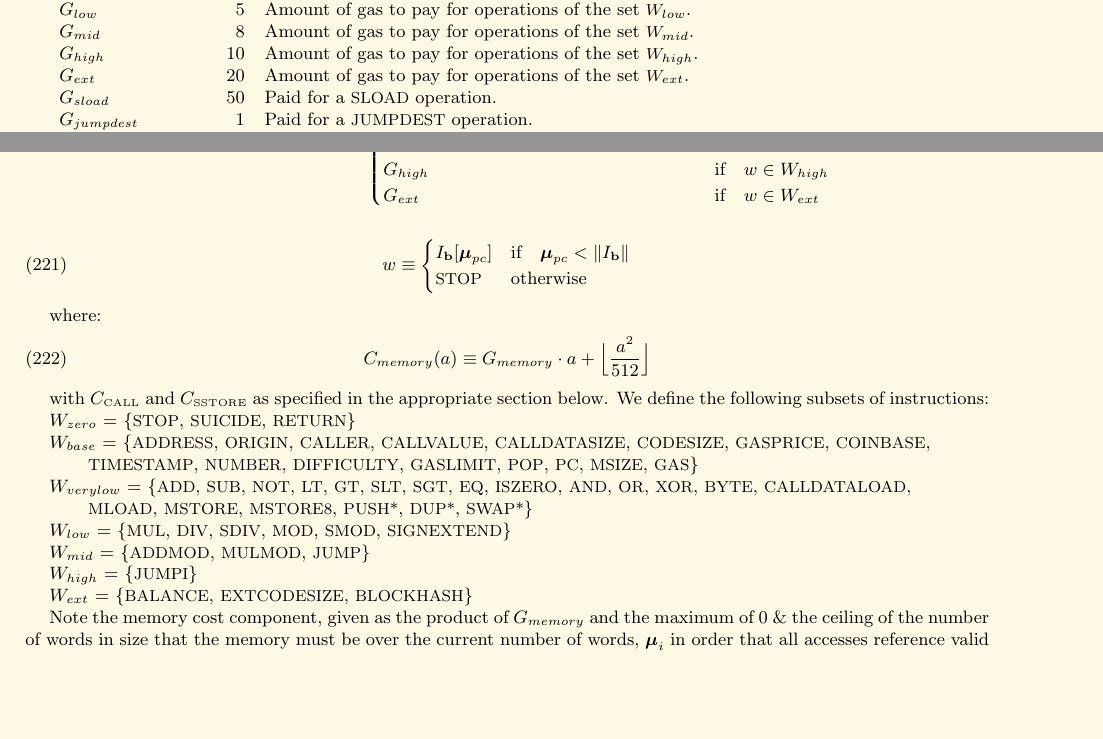
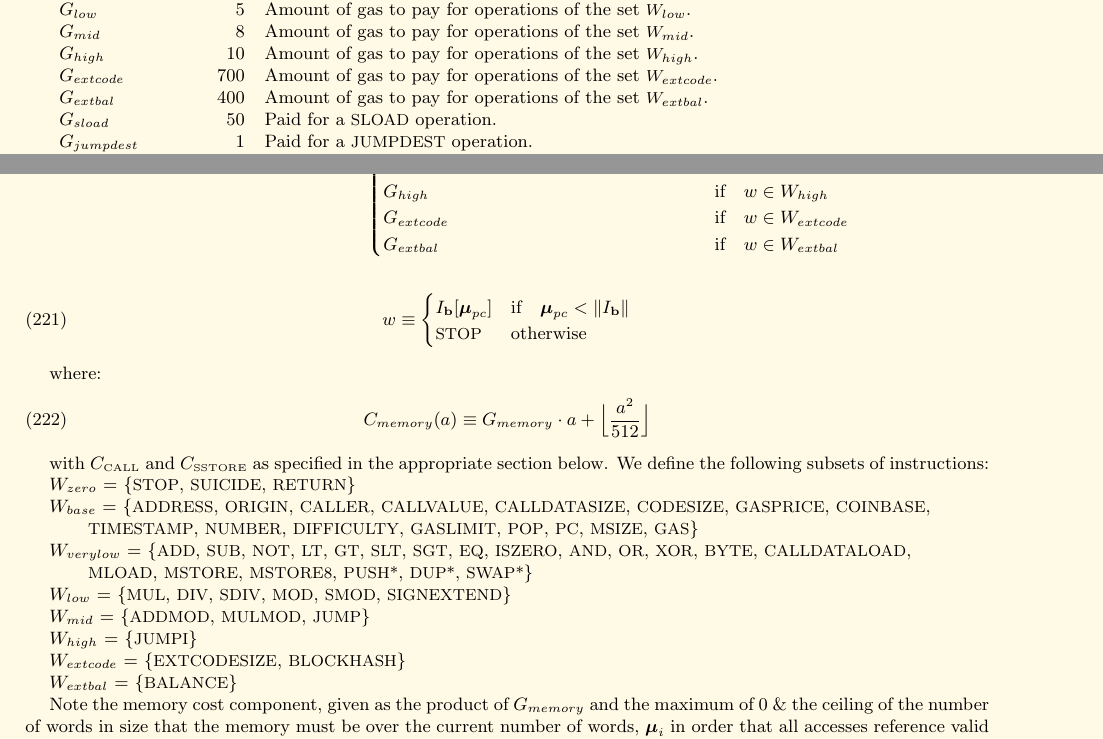
Before and after one commit to ethereum/yellowpaper, a LaTeX paper (Paper.tex): two parts of pages 20 and 21 of 32, joined at a grey line, cut so that both start at the same text, the shorter picture padded with empty space. Compiled offline with pdfLaTeX.

Commit message:
Split the instruction class W_{ext} into W_{extcode} and W_{extbal}

```diff
--- a/Paper.tex
+++ b/Paper.tex
@@ -1492,7 +1492,8 @@ $G_{verylow}$ & 3 & Amount of gas to pay for operations of the set {\small $W_{v
 $G_{low}$ & 5 & Amount of gas to pay for operations of the set {\small $W_{low}$}. \\
 $G_{mid}$ & 8 & Amount of gas to pay for operations of the set {\small $W_{mid}$}. \\
 $G_{high}$ & 10 & Amount of gas to pay for operations of the set {\small $W_{high}$}. \\
-$G_{ext}$ & 20 & Amount of gas to pay for operations of the set {\small $W_{ext}$}. \\
+$G_{extcode}$ & 700 & Amount of gas to pay for operations of the set {\small $W_{extcode}$}. \\
+$G_{extbal}$ & 400 & Amount of gas to pay for operations of the set {\small $W_{extbal}$}. \\
 $G_{sload}$ & 50 & Paid for a {\small SLOAD} operation. \\
 $G_{jumpdest}$ & 1 & Paid for a {\small JUMPDEST} operation. \\
 $G_{sset}$ & 20000 & Paid for an {\small SSTORE} operation when the storage value is set to non-zero from zero. \\
@@ -1556,7 +1557,8 @@ G_{verylow} & \text{if} \quad w \in W_{verylow}\\
 G_{low} & \text{if} \quad w \in W_{low}\\
 G_{mid} & \text{if} \quad w \in W_{mid}\\
 G_{high} & \text{if} \quad w \in W_{high}\\
-G_{ext} & \text{if} \quad w \in W_{ext}
+G_{extcode} & \text{if} \quad w \in W_{extcode}\\
+G_{extbal} & \text{if} \quad w \in W_{extbal}
 \end{cases}
 \end{equation}
 \begin{equation}
@@ -1584,7 +1586,9 @@ $W_{mid}$ = \{{\small ADDMOD}, {\small MULMOD}, {\small JUMP}\}
 
 $W_{high}$ = \{{\small JUMPI}\}
 
-$W_{ext}$ = \{{\small BALANCE}, {\small EXTCODESIZE}, {\small BLOCKHASH}\}
+$W_{extcode}$ = \{{\small EXTCODESIZE}, {\small BLOCKHASH}\}
+
+$W_{extbal}$ = \{{\small BALANCE}\}
 
 Note the memory cost component, given as the product of $G_{memory}$ and the maximum of 0 \& the ceiling of the number of words in size that the memory must be over the current number of words, $\boldsymbol{\mu}_i$ in order that all accesses reference valid memory whether for read or write. Such accesses must be for non-zero number of bytes.
 
```
Also changed, not shown: Paper.tex (2 more changed lines).
